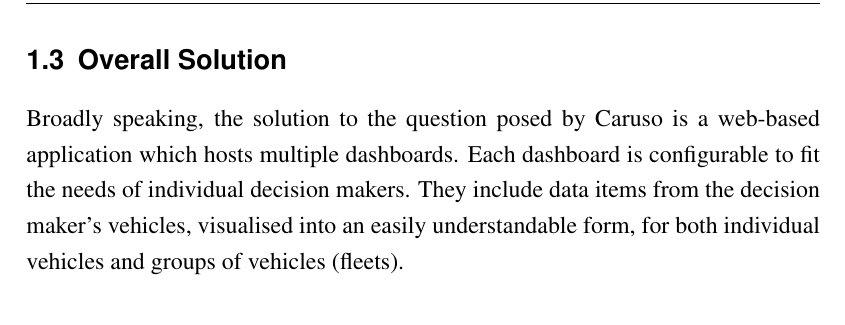
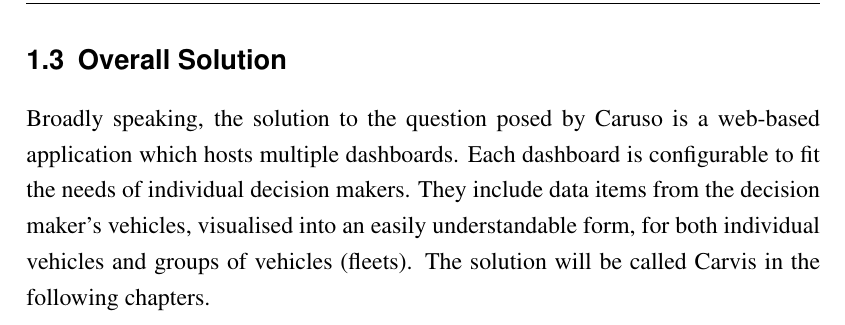
Before and after one commit to marvinkarhan/PSE-Requirements-Specification, a LaTeX thesis (latex/tex/thesis.tex, which reads latex/tex/kapitel/the-purpose-of-the-project.tex): part of page 8 of 57, cut so that both start at the same text. Compiled offline with pdfLaTeX.

Commit message:
Mod: Carvis call

```diff
--- a/latex/tex/kapitel/the-purpose-of-the-project.tex
+++ b/latex/tex/kapitel/the-purpose-of-the-project.tex
@@ -21,4 +21,4 @@
 \end{enumerate}
 
 \section{Overall Solution}
-Broadly speaking, the solution to the question posed by Caruso is a web-based application which hosts multiple dashboards. Each dashboard is configurable to fit the needs of individual decision makers. They include data items from the decision maker's vehicles, visualised into an easily understandable form, for both individual vehicles and groups of vehicles (fleets).
+Broadly speaking, the solution to the question posed by Caruso is a web-based application which hosts multiple dashboards. Each dashboard is configurable to fit the needs of individual decision makers. They include data items from the decision maker's vehicles, visualised into an easily understandable form, for both individual vehicles and groups of vehicles (fleets). The solution will be called Carvis in the following chapters.
```
